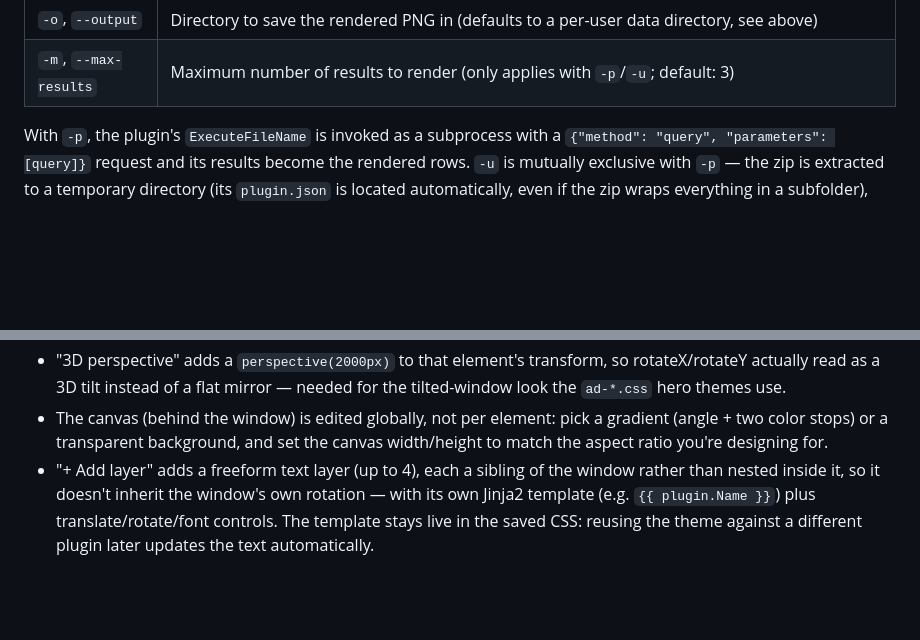
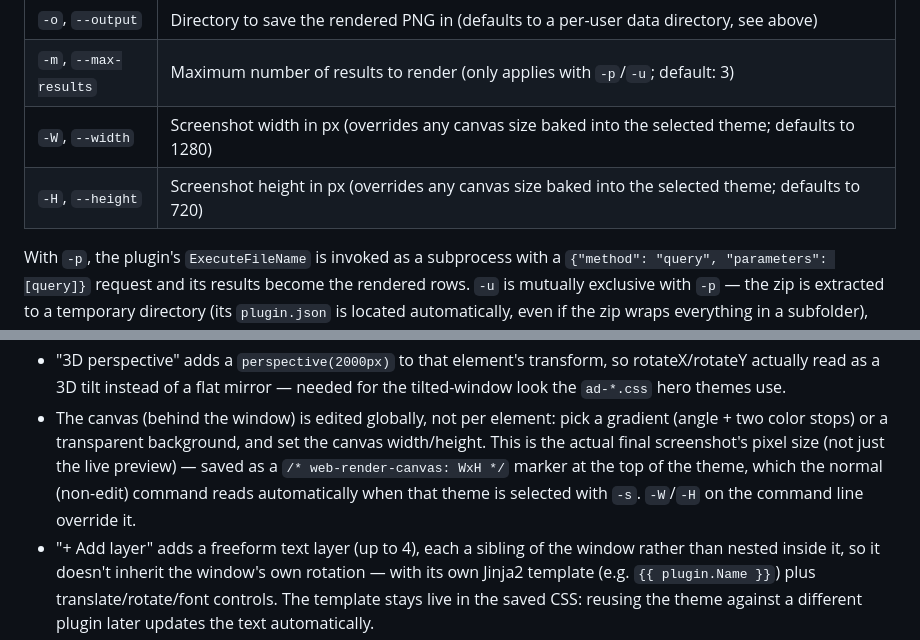
Before and after one commit to Garulf/flow-render, a Markdown page: README.md, 2 parts joined by grey strips. Drawn GitHub-style; blank space fills up the shorter version.

Commit message:
Document -W/-H flags and canvas-size marker in the README

```diff
--- a/README.md
+++ b/README.md
@@ -84,6 +84,8 @@ web-render -c ./example/config.json
 | `-s`, `--css` | Stylesheet(s) to render with, e.g. `win11-dark.css` or `win11-dark.css ad-neon.css` (only applies with `-p`/`-u`; a config file's own `css` field takes precedence with `-c`) |
 | `-o`, `--output` | Directory to save the rendered PNG in (defaults to a per-user data directory, see above) |
 | `-m`, `--max-results` | Maximum number of results to render (only applies with `-p`/`-u`; default: 3) |
+| `-W`, `--width` | Screenshot width in px (overrides any canvas size baked into the selected theme; defaults to 1280) |
+| `-H`, `--height` | Screenshot height in px (overrides any canvas size baked into the selected theme; defaults to 720) |
 
 With `-p`, the plugin's `ExecuteFileName` is invoked as a subprocess with a
 `{"method": "query", "parameters": [query]}` request and its results become the
@@ -120,7 +122,11 @@ In the editor:
   needed for the tilted-window look the `ad-*.css` hero themes use.
 - The canvas (behind the window) is edited globally, not per element: pick
   a gradient (angle + two color stops) or a transparent background, and set
-  the canvas width/height to match the aspect ratio you're designing for.
+  the canvas width/height. This is the actual final screenshot's pixel
+  size (not just the live preview) — saved as a
+  `/* web-render-canvas: WxH */` marker at the top of the theme, which the
+  normal (non-edit) command reads automatically when that theme is
+  selected with `-s`. `-W`/`-H` on the command line override it.
 - "+ Add layer" adds a freeform text layer (up to 4), each a sibling of the
   window rather than nested inside it, so it doesn't inherit the window's
   own rotation — with its own Jinja2 template (e.g. `{{ plugin.Name }}`)
```
